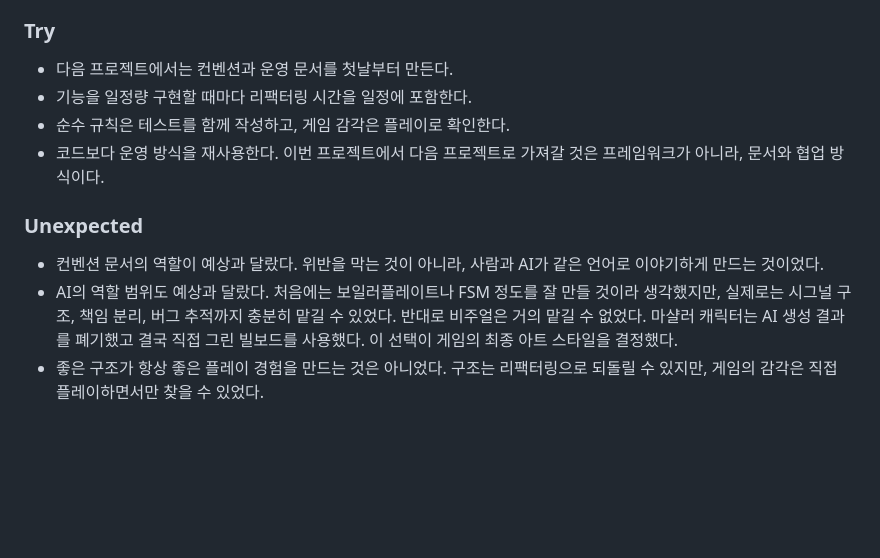
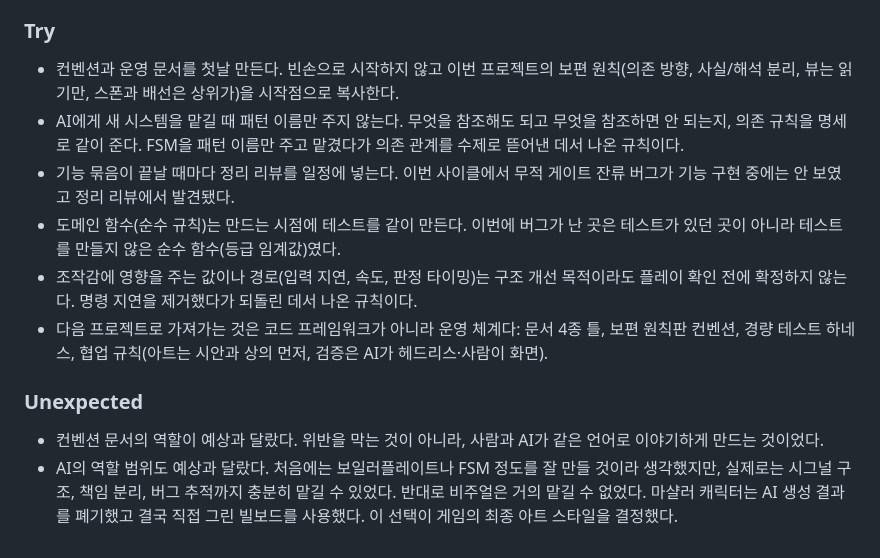
Before and after one commit to Leusin/project-godot-airport-marshaling-game, a Markdown page: docs/MEMORY.md, the part around the change. Drawn GitHub-style; blank space fills up the shorter version.

Commit message:
docs: 회고 Try를 실행 규칙으로 강화, 측정 불가 명제 제거
Co-Authored-By: Claude Opus 4.8 <noreply@anthropic.com>

```diff
--- a/docs/MEMORY.md
+++ b/docs/MEMORY.md
@@ -55,13 +55,14 @@
 
 ### Try
 
-- 다음 프로젝트에서는 컨벤션과 운영 문서를 첫날부터 만든다.
-- 기능을 일정량 구현할 때마다 리팩터링 시간을 일정에 포함한다.
-- 순수 규칙은 테스트를 함께 작성하고, 게임 감각은 플레이로 확인한다.
-- 코드보다 운영 방식을 재사용한다. 이번 프로젝트에서 다음 프로젝트로 가져갈 것은 프레임워크가 아니라, 문서와 협업 방식이다.
+- 컨벤션과 운영 문서를 첫날 만든다. 빈손으로 시작하지 않고 이번 프로젝트의 보편 원칙(의존 방향, 사실/해석 분리, 뷰는 읽기만, 스폰과 배선은 상위가)을 시작점으로 복사한다.
+- AI에게 새 시스템을 맡길 때 패턴 이름만 주지 않는다. 무엇을 참조해도 되고 무엇을 참조하면 안 되는지, 의존 규칙을 명세로 같이 준다. FSM을 패턴 이름만 주고 맡겼다가 의존 관계를 수제로 뜯어낸 데서 나온 규칙이다.
+- 기능 묶음이 끝날 때마다 정리 리뷰를 일정에 넣는다. 이번 사이클에서 무적 게이트 잔류 버그가 기능 구현 중에는 안 보였고 정리 리뷰에서 발견됐다.
+- 도메인 함수(순수 규칙)는 만드는 시점에 테스트를 같이 만든다. 이번에 버그가 난 곳은 테스트가 있던 곳이 아니라 테스트를 만들지 않은 순수 함수(등급 임계값)였다.
+- 조작감에 영향을 주는 값이나 경로(입력 지연, 속도, 판정 타이밍)는 구조 개선 목적이라도 플레이 확인 전에 확정하지 않는다. 명령 지연을 제거했다가 되돌린 데서 나온 규칙이다.
+- 다음 프로젝트로 가져가는 것은 코드 프레임워크가 아니라 운영 체계다: 문서 4종 틀, 보편 원칙판 컨벤션, 경량 테스트 하네스, 협업 규칙(아트는 시안과 상의 먼저, 검증은 AI가 헤드리스·사람이 화면).
 
 ### Unexpected
 
 - 컨벤션 문서의 역할이 예상과 달랐다. 위반을 막는 것이 아니라, 사람과 AI가 같은 언어로 이야기하게 만드는 것이었다.
 - AI의 역할 범위도 예상과 달랐다. 처음에는 보일러플레이트나 FSM 정도를 잘 만들 것이라 생각했지만, 실제로는 시그널 구조, 책임 분리, 버그 추적까지 충분히 맡길 수 있었다. 반대로 비주얼은 거의 맡길 수 없었다. 마샬러 캐릭터는 AI 생성 결과를 폐기했고 결국 직접 그린 빌보드를 사용했다. 이 선택이 게임의 최종 아트 스타일을 결정했다.
-- 좋은 구조가 항상 좋은 플레이 경험을 만드는 것은 아니었다. 구조는 리팩터링으로 되돌릴 수 있지만, 게임의 감각은 직접 플레이하면서만 찾을 수 있었다.
```
